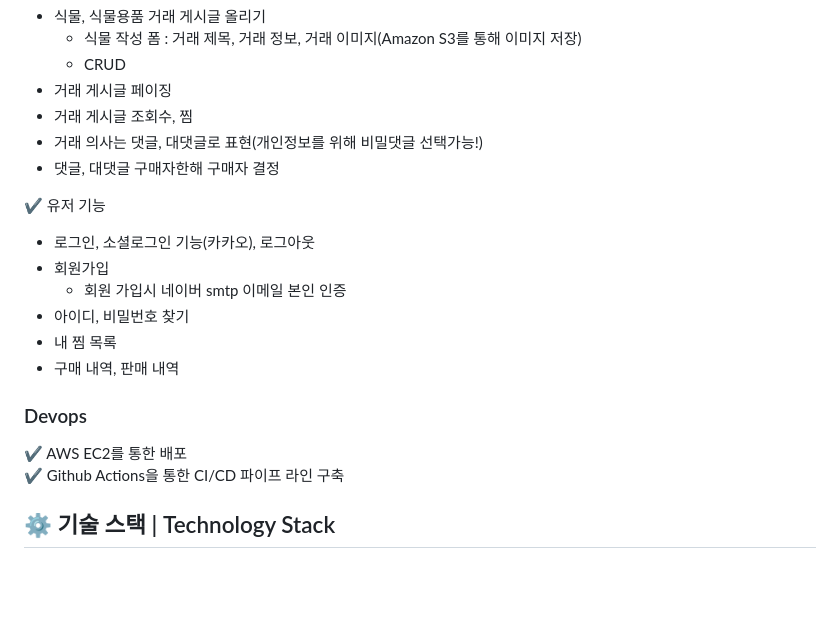
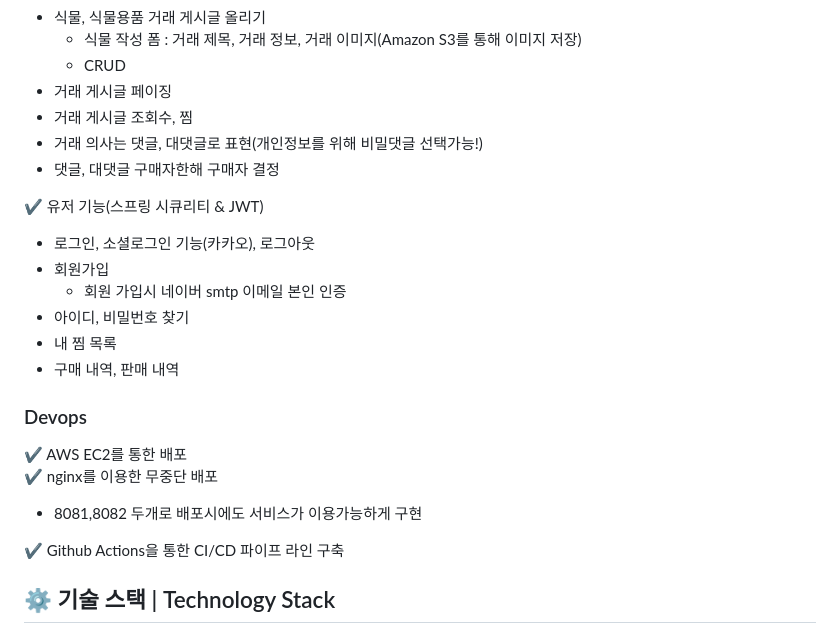
Before and after one commit to LminWoo99/PlantBackend, a Markdown page: README.md, the part around the change. Drawn GitHub-style; blank space fills up the shorter version.

```diff
--- a/README.md
+++ b/README.md
@@ -75,7 +75,7 @@ FE: [한세현](https://github.com/Hanttogang)
   -  거래 의사는 댓글, 대댓글로 표현(개인정보를 위해 비밀댓글 선택가능!)
   -  댓글, 대댓글 구매자한해 구매자 결정
 
-✔️ 유저 기능
+✔️ 유저 기능(스프링 시큐리티 & JWT)
   - 로그인, 소셜로그인 기능(카카오), 로그아웃
   - 회원가입
       - 회원 가입시 네이버 smtp 이메일 본인 인증
@@ -85,8 +85,13 @@ FE: [한세현](https://github.com/Hanttogang)
 
 ### Devops
 
- ✔️ AWS EC2를 통한 배포 <br/>
+ ✔️ AWS EC2를 통한 배포
+ <br/>
+ ✔️ nginx를 이용한 무중단 배포
+   - 8081,8082 두개로 배포시에도 서비스가 이용가능하게 구현<br/>
+
  ✔️ Github Actions을 통한 CI/CD 파이프 라인 구축
+
 
 ## ⚙ 기술 스택 | Technology Stack
 ### Front-End
```
